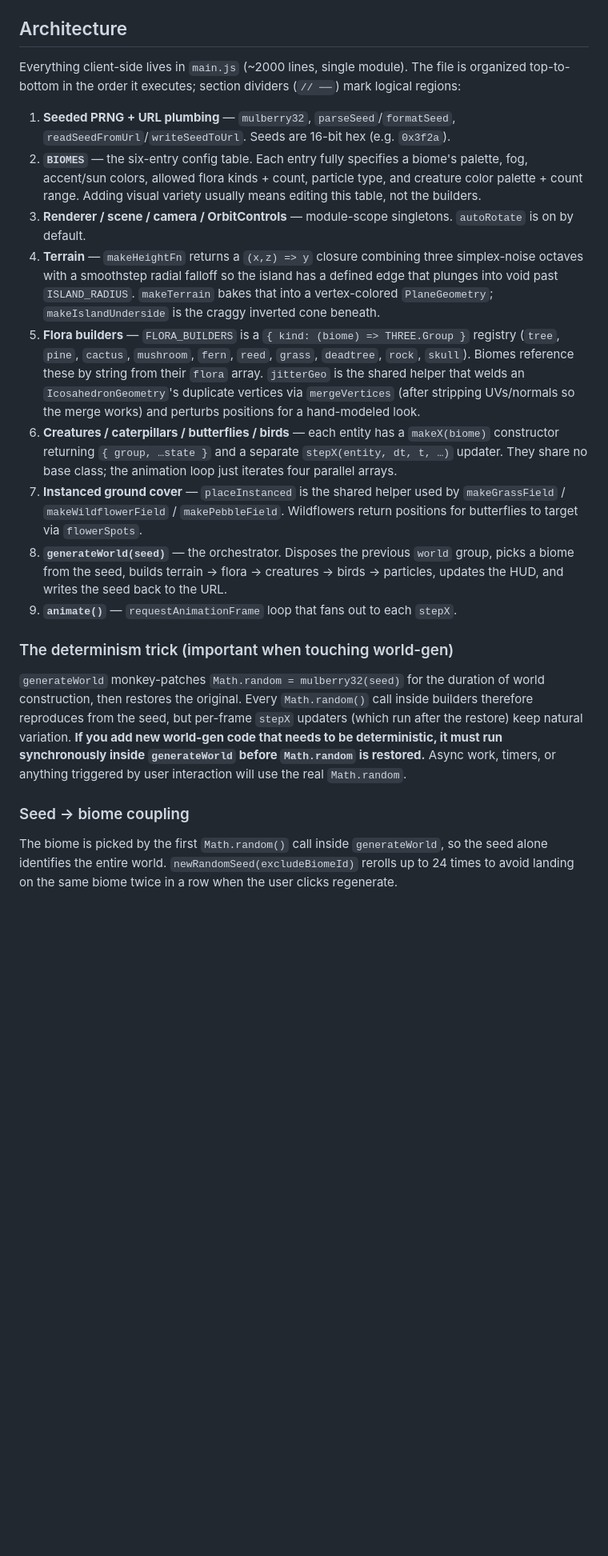
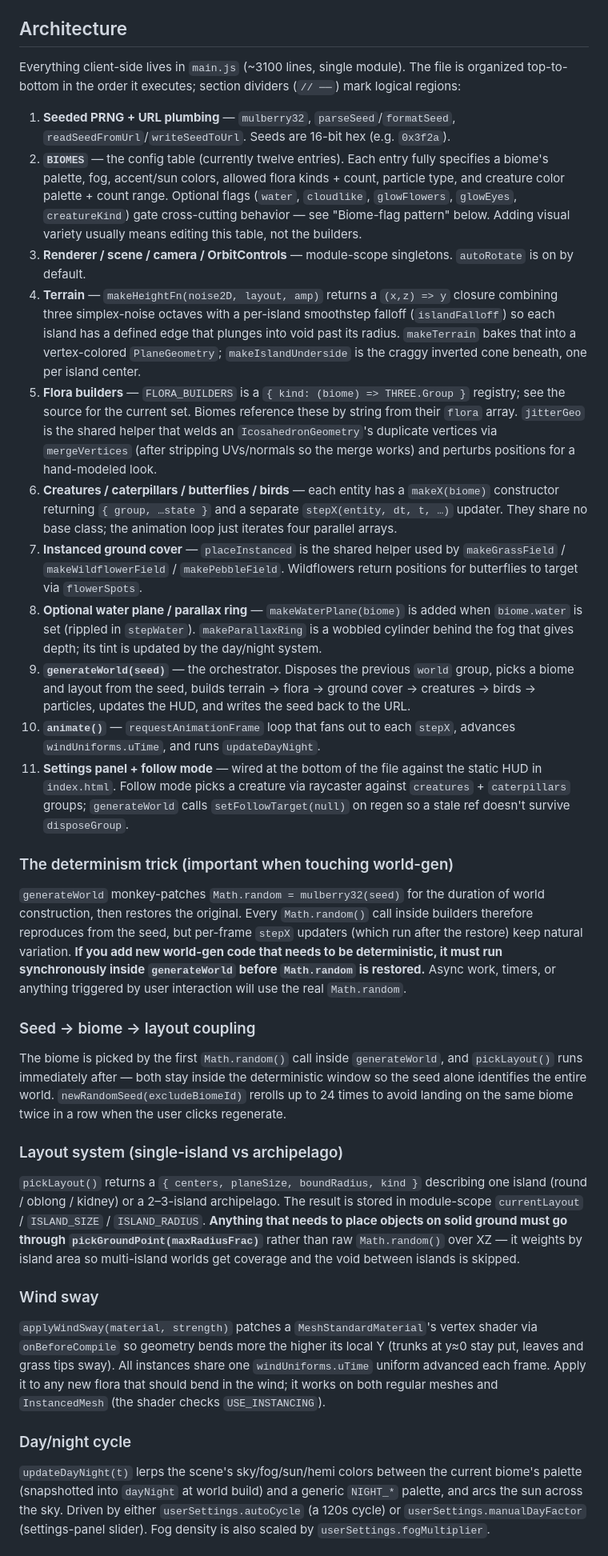
Before and after one commit to paulrobello/small-world, a Markdown page: CLAUDE.md, the part around one of its changes. Shown at 80% size. Rendered like a GitHub page; blank space fills up the shorter version.

Commit message:
Refresh CLAUDE.md to cover layout system, wind sway, day/night, biome flags
Updates stale facts (line count, biome count) and documents mechanisms
that have grown to load-bear the codebase: pickLayout/pickGroundPoint,
applyWindSway, updateDayNight, settings panel + follow mode, and the
biome-flag pattern (water, cloudlike, glowFlowers, glowEyes, creatureKind).
Also points new contributors at ideas.md and its remove-on-complete flow.

```diff
--- a/CLAUDE.md
+++ b/CLAUDE.md
@@ -22,22 +22,37 @@ There are no tests, no linter, no build. Edits to `main.js` / `style.css` / `ind
 
 ## Architecture
 
-Everything client-side lives in `main.js` (~2000 lines, single module). The file is organized top-to-bottom in the order it executes; section dividers (`// ──`) mark logical regions:
+Everything client-side lives in `main.js` (~3100 lines, single module). The file is organized top-to-bottom in the order it executes; section dividers (`// ──`) mark logical regions:
 
 1. **Seeded PRNG + URL plumbing** — `mulberry32`, `parseSeed`/`formatSeed`, `readSeedFromUrl`/`writeSeedToUrl`. Seeds are 16-bit hex (e.g. `0x3f2a`).
-2. **`BIOMES`** — the six-entry config table. Each entry fully specifies a biome's palette, fog, accent/sun colors, allowed flora kinds + count, particle type, and creature color palette + count range. Adding visual variety usually means editing this table, not the builders.
+2. **`BIOMES`** — the config table (currently twelve entries). Each entry fully specifies a biome's palette, fog, accent/sun colors, allowed flora kinds + count, particle type, and creature color palette + count range. Optional flags (`water`, `cloudlike`, `glowFlowers`, `glowEyes`, `creatureKind`) gate cross-cutting behavior — see "Biome-flag pattern" below. Adding visual variety usually means editing this table, not the builders.
 3. **Renderer / scene / camera / OrbitControls** — module-scope singletons. `autoRotate` is on by default.
-4. **Terrain** — `makeHeightFn` returns a `(x,z) => y` closure combining three simplex-noise octaves with a smoothstep radial falloff so the island has a defined edge that plunges into void past `ISLAND_RADIUS`. `makeTerrain` bakes that into a vertex-colored `PlaneGeometry`; `makeIslandUnderside` is the craggy inverted cone beneath.
-5. **Flora builders** — `FLORA_BUILDERS` is a `{ kind: (biome) => THREE.Group }` registry (`tree`, `pine`, `cactus`, `mushroom`, `fern`, `reed`, `grass`, `deadtree`, `rock`, `skull`). Biomes reference these by string from their `flora` array. `jitterGeo` is the shared helper that welds an `IcosahedronGeometry`'s duplicate vertices via `mergeVertices` (after stripping UVs/normals so the merge works) and perturbs positions for a hand-modeled look.
+4. **Terrain** — `makeHeightFn(noise2D, layout, amp)` returns a `(x,z) => y` closure combining three simplex-noise octaves with a per-island smoothstep falloff (`islandFalloff`) so each island has a defined edge that plunges into void past its radius. `makeTerrain` bakes that into a vertex-colored `PlaneGeometry`; `makeIslandUnderside` is the craggy inverted cone beneath, one per island center.
+5. **Flora builders** — `FLORA_BUILDERS` is a `{ kind: (biome) => THREE.Group }` registry; see the source for the current set. Biomes reference these by string from their `flora` array. `jitterGeo` is the shared helper that welds an `IcosahedronGeometry`'s duplicate vertices via `mergeVertices` (after stripping UVs/normals so the merge works) and perturbs positions for a hand-modeled look.
 6. **Creatures / caterpillars / butterflies / birds** — each entity has a `makeX(biome)` constructor returning `{ group, …state }` and a separate `stepX(entity, dt, t, …)` updater. They share no base class; the animation loop just iterates four parallel arrays.
 7. **Instanced ground cover** — `placeInstanced` is the shared helper used by `makeGrassField` / `makeWildflowerField` / `makePebbleField`. Wildflowers return positions for butterflies to target via `flowerSpots`.
-8. **`generateWorld(seed)`** — the orchestrator. Disposes the previous `world` group, picks a biome from the seed, builds terrain → flora → creatures → birds → particles, updates the HUD, and writes the seed back to the URL.
-9. **`animate()`** — `requestAnimationFrame` loop that fans out to each `stepX`.
+8. **Optional water plane / parallax ring** — `makeWaterPlane(biome)` is added when `biome.water` is set (rippled in `stepWater`). `makeParallaxRing` is a wobbled cylinder behind the fog that gives depth; its tint is updated by the day/night system.
+9. **`generateWorld(seed)`** — the orchestrator. Disposes the previous `world` group, picks a biome and layout from the seed, builds terrain → flora → ground cover → creatures → birds → particles, updates the HUD, and writes the seed back to the URL.
+10. **`animate()`** — `requestAnimationFrame` loop that fans out to each `stepX`, advances `windUniforms.uTime`, and runs `updateDayNight`.
+11. **Settings panel + follow mode** — wired at the bottom of the file against the static HUD in `index.html`. Follow mode picks a creature via raycaster against `creatures` + `caterpillars` groups; `generateWorld` calls `setFollowTarget(null)` on regen so a stale ref doesn't survive `disposeGroup`.
 
 ### The determinism trick (important when touching world-gen)
 
 `generateWorld` monkey-patches `Math.random = mulberry32(seed)` for the duration of world construction, then restores the original. Every `Math.random()` call inside builders therefore reproduces from the seed, but per-frame `stepX` updaters (which run after the restore) keep natural variation. **If you add new world-gen code that needs to be deterministic, it must run synchronously inside `generateWorld` before `Math.random` is restored.** Async work, timers, or anything triggered by user interaction will use the real `Math.random`.
 
-### Seed → biome coupling
+### Seed → biome → layout coupling
 
-The biome is picked by the first `Math.random()` call inside `generateWorld`, so the seed alone identifies the entire world. `newRandomSeed(excludeBiomeId)` rerolls up to 24 times to avoid landing on the same biome twice in a row when the user clicks regenerate.
+The biome is picked by the first `Math.random()` call inside `generateWorld`, and `pickLayout()` runs immediately after — both stay inside the deterministic window so the seed alone identifies the entire world. `newRandomSeed(excludeBiomeId)` rerolls up to 24 times to avoid landing on the same biome twice in a row when the user clicks regenerate.
+
+### Layout system (single-island vs archipelago)
+
+`pickLayout()` returns a `{ centers, planeSize, boundRadius, kind }` describing one island (round / oblong / kidney) or a 2–3-island archipelago. The result is stored in module-scope `currentLayout` / `ISLAND_SIZE` / `ISLAND_RADIUS`. **Anything that needs to place objects on solid ground must go through `pickGroundPoint(maxRadiusFrac)`** rather than raw `Math.random()` over XZ — it weights by island area so multi-island worlds get coverage and the void between islands is skipped.
+
+### Wind sway
+
+`applyWindSway(material, strength)` patches a `MeshStandardMaterial`'s vertex shader via `onBeforeCompile` so geometry bends more the higher its local Y (trunks at y≈0 stay put, leaves and grass tips sway). All instances share one `windUniforms.uTime` uniform advanced each frame. Apply it to any new flora that should bend in the wind; it works on both regular meshes and `InstancedMesh` (the shader checks `USE_INSTANCING`).
+
+### Day/night cycle
+
+`updateDayNight(t)` lerps the scene's sky/fog/sun/hemi colors between the current biome's palette (snapshotted into `dayNight` at world build) and a generic `NIGHT_*` palette, and arcs the sun across the sky. Driven by either `userSettings.autoCycle` (a 120s cycle) or `userSettings.manualDayFactor` (settings-panel slider). Fog density is also scaled by `userSettings.fogMultiplier`.
+
```
Also changed, not shown: other parts of CLAUDE.md (+16 -1 lines).
